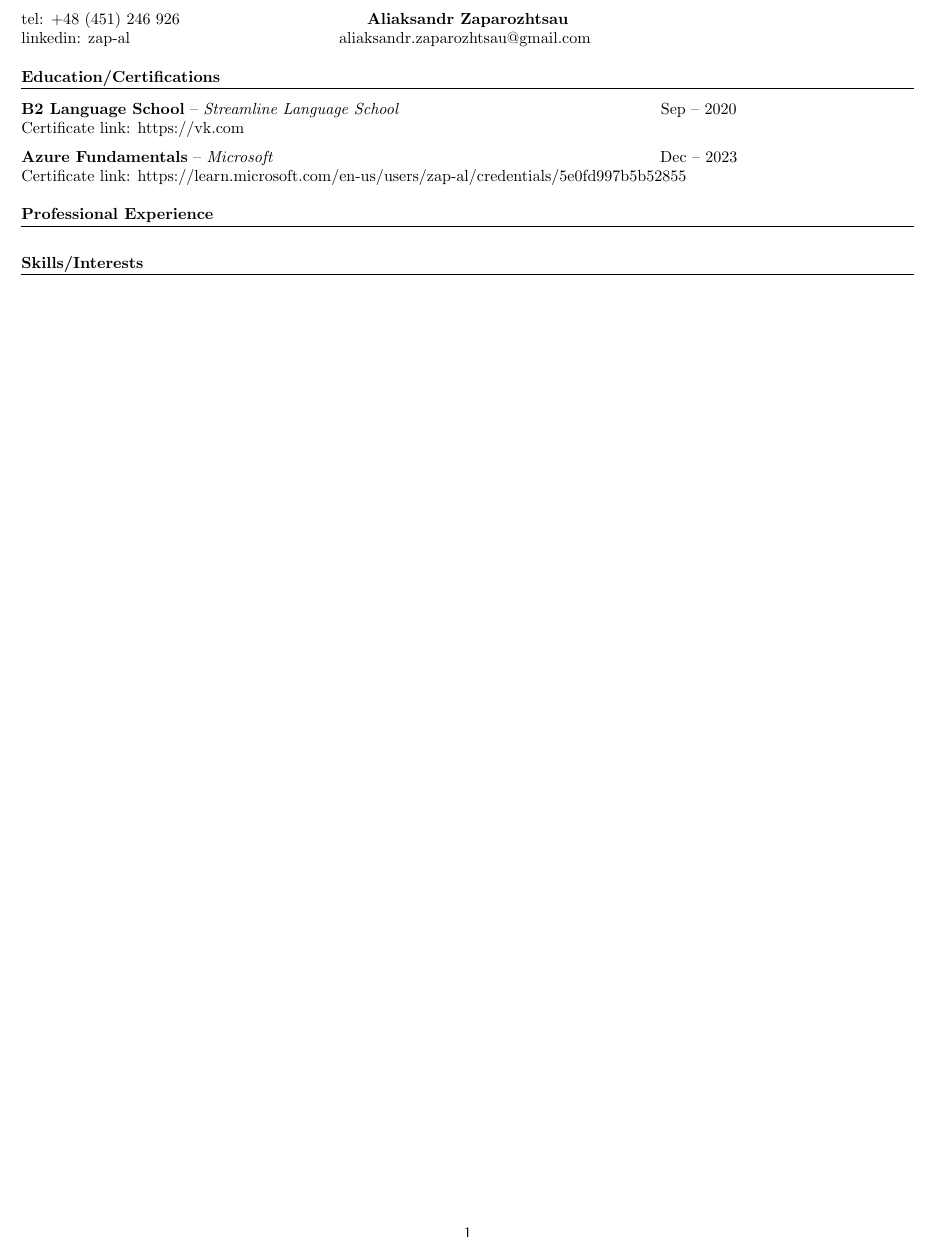
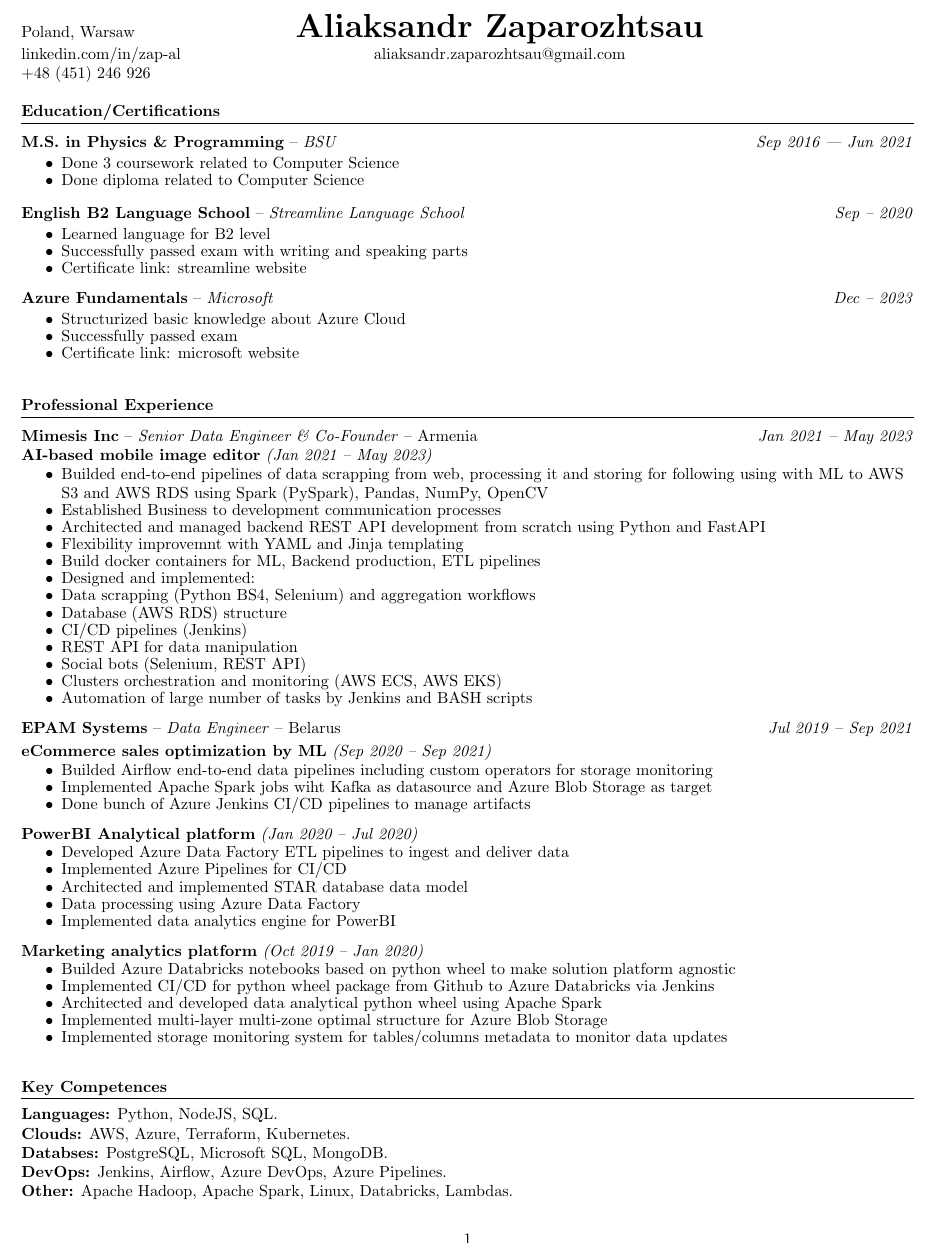
Before and after one commit to zap-al/cv, a LaTeX CV (cv.tex, which reads parts/education.tex, parts/experience.tex, parts/skills.tex): part of the page, cut at the place of the change. Compiled offline with pdfLaTeX.

Commit message:
feat: first version of CV with all text

```diff
--- a/cv.tex
+++ b/cv.tex
@@ -9,3 +9,6 @@
 \renewcommand{\ULthickness}{0.7pt}%  Change the thickness here
 \renewcommand{\ULdepth}{4.5pt}
 
+\newcommand{\cvsection}[1]{\uline{\textbf{#1}\hfill}\medbreak}
+\newcommand{\linkedin}[1]{\href{https://linkedin.com/#1}{linkedin.com/in/#1}}
+\newcommand{\email}[1]{\href{mailto:#1}{#1}}
@@ -28,16 +15,21 @@
 
+\newcommand{\cvitemsep}{\itemsep -0.5em}
+\newcommand{\cvexpspace}{\vspace{-0.7em}}
 
 \setlength{\parindent}{0cm}
 
 \begin{document}
 
-\begin{parcolumns}{3}
+\begin{parcolumns}[colwidths={1=0.2\textwidth,2=0.6\textwidth}]{3}
   \colchunk{\raggedright
-    \href{tel:48451246926}{tel: +48 (451) 246 926}\\
-    \linkedin{zap-al}
+    \href{Poland, Warsaw}{Poland, Warsaw}
+    \linkedin{zap-al}\\
+    \href{tel:48451246926}{+48 (451) 246 926}\\
   }
   \colchunk{\centering
+    \huge
     \textbf{Aliaksandr Zaparozhtsau}\\
+    \normalsize
     \email{aliaksandr.zaparozhtsau@gmail.com}
   }
   \colchunk{}
@@ -45,26 +37,16 @@
 
 \hfill
 
-\cvsection{Education/Certifications}
-
-\cvcertificate{B2 Language School}
-              {Streamline Language School}
-              {Sep -- 2020}
-              {https://vk.com}
-
-\medbreak
-
-\cvcertificate{Azure Fundamentals}
-              {Microsoft}
-              {Dec -- 2023}
-              {https://learn.microsoft.com/en-us/users/zap-al/credentials/5e0fd997b5b52855}
+\input{parts/education.tex}
 
 \hfill
 
 \cvsection{Professional Experience}
 
+\input{parts/experience.tex}
+
 \hfill
 
-\cvsection{Skills/Interests}
+\input{parts/skills.tex}
 
 \end{document}
--- /dev/null
+++ b/parts/education.tex
@@ -0,0 +1,46 @@
+\cvsection{Education/Certifications}
+
+\newcommand{\cvcertificate}[3]{
+  \begin{parcolumns}[colwidths={1=0.8\textwidth,2=0.2\textwidth}]{2}
+    \colchunk{\raggedright \textbf{#1} -- \textit{#2}}
+    \colchunk{\raggedleft \textit{#3}}
+  \end{parcolumns}
+  \raggedright{}
+}
+
+\cvcertificate{M.S. in Physics \& Programming}
+              {BSU}
+              {Sep 2016 –- Jun 2021}
+\cvexpspace
+\begin{itemize}
+  \cvitemsep
+  \item Done 3 coursework related to Computer Science
+  \item Done diploma related to Computer Science
+\end{itemize}
+
+\medbreak
+
+\cvcertificate{English B2 Language School}
+              {Streamline Language School}
+              {Sep -- 2020}
+\cvexpspace
+\begin{itemize}
+  \cvitemsep
+  \item Learned language for B2 level
+  \item Successfully passed exam with writing and speaking parts
+  \item Certificate link: \href{https://cert.str.by/streamline-certificate/E5E155F64C8116E608D36FC800BD3B4C}{streamline website}
+\end{itemize}
+\cvexpspace
+
+\medbreak
+
+\cvcertificate{Azure Fundamentals}
+              {Microsoft}
+              {Dec -- 2023}
+\cvexpspace
+\begin{itemize}
+  \cvitemsep
+  \item Structurized basic knowledge about Azure Cloud
+  \item Successfully passed exam
+  \item Certificate link: \href{https://learn.microsoft.com/en-us/users/zap-al/credentials/5e0fd997b5b52855}{microsoft website}
+\end{itemize}
--- /dev/null
+++ b/parts/experience.tex
@@ -0,0 +1,80 @@
+\newcommand{\expheader}[5]{
+  \begin{parcolumns}[colwidths={1=0.8\textwidth,2=0.2\textwidth}]{2}
+    \colchunk{\raggedright \textbf{#1} -- \textit{#2} -- #3}
+    \colchunk{\raggedleft \textit{#4} -- \textit{#5}}
+  \end{parcolumns}
+}
+
+\expheader{\href{https://nufa.ai/}{Mimesis Inc}}
+          {Senior Data Engineer \& Co-Founder}
+          {Armenia}
+          {Jan 2021}
+          {May 2023}
+
+\textbf{AI-based mobile image editor} \textit{(Jan 2021 -- May 2023)}
+\cvexpspace
+\begin{itemize}
+  \cvitemsep
+  \item Builded end-to-end pipelines of data scrapping from web,
+        processing it and storing for following using
+        with ML to AWS S3 and AWS RDS
+        using Spark (PySpark), Pandas, NumPy, OpenCV
+  \item Established Business to development communication processes
+  \item Architected and managed backend REST API development from scratch using Python and FastAPI
+  \item Flexibility improvemnt with YAML and Jinja templating
+  \item Build docker containers for ML, Backend production, ETL pipelines
+  \item Designed and implemented:
+    \item Data scrapping (Python BS4, Selenium) and aggregation workflows
+    \item Database (AWS RDS) structure
+    \item CI/CD pipelines (Jenkins)
+    \item REST API for data manipulation
+    \item Social bots (Selenium, REST API)
+    \item Clusters orchestration and monitoring (AWS ECS, AWS EKS)
+    \item Automation of large number of tasks by Jenkins and BASH scripts
+\end{itemize}
+
+\expheader{\href{https://www.epam.com/}{EPAM Systems}}
+          {Data Engineer}
+          {Belarus}
+          {Jul 2019}
+          {Sep 2021}
+
+\smallskip
+
+\textbf{eCommerce sales optimization by ML} \textit{(Sep 2020 -- Sep 2021)}
+\cvexpspace
+\begin{itemize}
+  \cvitemsep
+  \item Builded Airflow end-to-end data pipelines
+        including custom operators for storage monitoring
+  \item Implemented Apache Spark jobs wiht Kafka as datasource
+        and Azure Blob Storage as target
+  \item Done bunch of Azure Jenkins CI/CD pipelines to manage artifacts
+\end{itemize}
+
+\textbf{PowerBI Analytical platform} \textit{(Jan 2020 -- Jul 2020)}
+\cvexpspace
+\begin{itemize}
+  \cvitemsep
+  \item Developed Azure Data Factory ETL pipelines to ingest and deliver data
+  \item Implemented Azure Pipelines for CI/CD
+  \item Architected and implemented STAR database data model
+  \item Data processing using Azure Data Factory
+  \item Implemented data analytics engine for PowerBI
+\end{itemize}
+
+\textbf{Marketing analytics platform} {\textit{(Oct 2019 -- Jan 2020)}}
+\cvexpspace
+\begin{itemize}
+  \cvitemsep
+  \item Builded Azure Databricks notebooks based on python wheel
+        to make solution platform agnostic
+  \item Implemented CI/CD for python wheel package from Github
+        to Azure Databricks via Jenkins
+  \item Architected and developed data analytical
+        python wheel using Apache Spark
+  \item Implemented multi-layer multi-zone optimal
+        structure for Azure Blob Storage
+  \item Implemented storage monitoring system
+        for tables/columns metadata to monitor data updates
+\end{itemize}
--- /dev/null
+++ b/parts/skills.tex
@@ -0,0 +1,12 @@
+\cvsection{Key Competences}
+
+
+\textbf{Languages:} Python, NodeJS, SQL.
+
+\textbf{Clouds:} AWS, Azure, Terraform, Kubernetes.
+
+\textbf{Databses:} PostgreSQL, Microsoft SQL, MongoDB.
+
+\textbf{DevOps:} Jenkins, Airflow, Azure DevOps, Azure Pipelines.
+
+\textbf{Other:} Apache Hadoop, Apache Spark, Linux, Databricks, Lambdas.
```
Also changed, not shown: cv.pdf, cv.tex (16 more changed lines), 1 other file.
